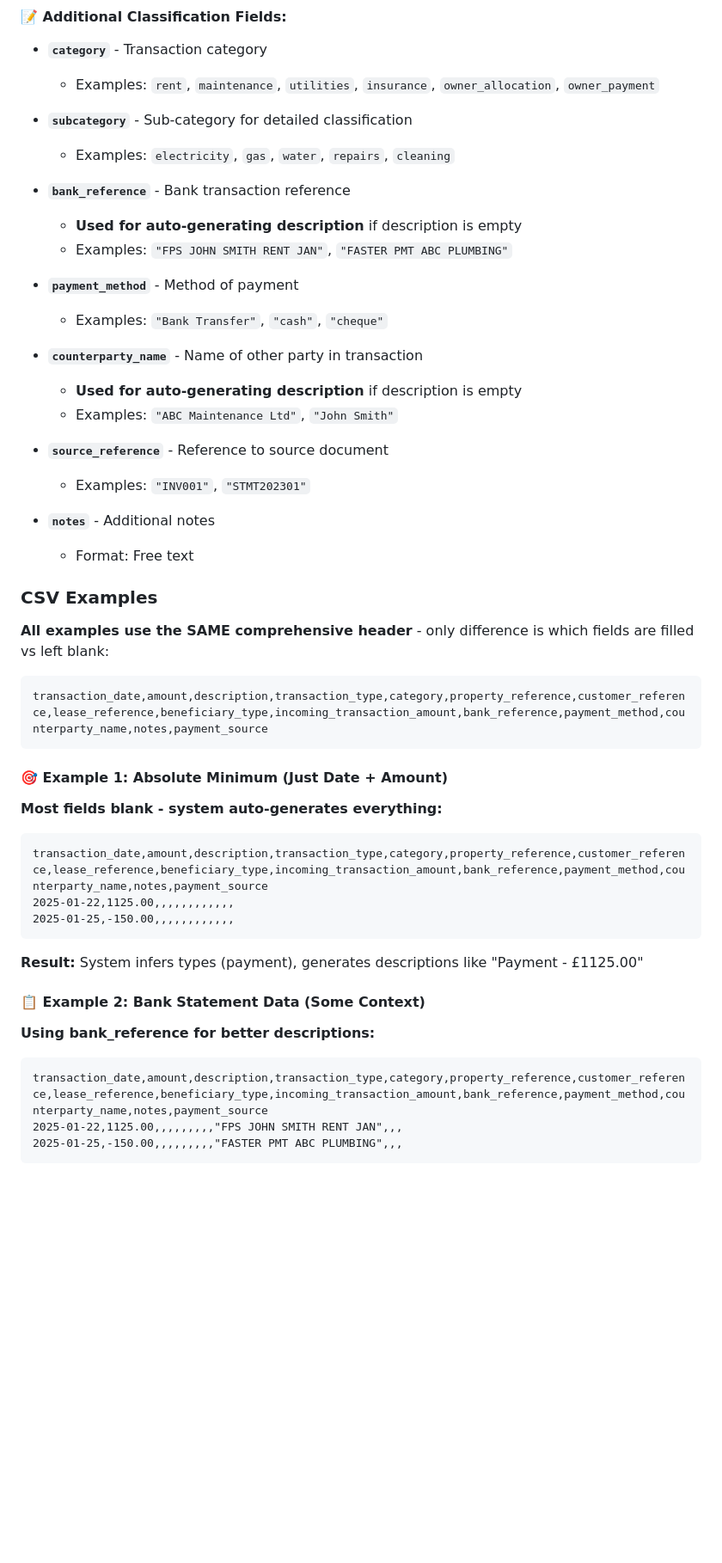
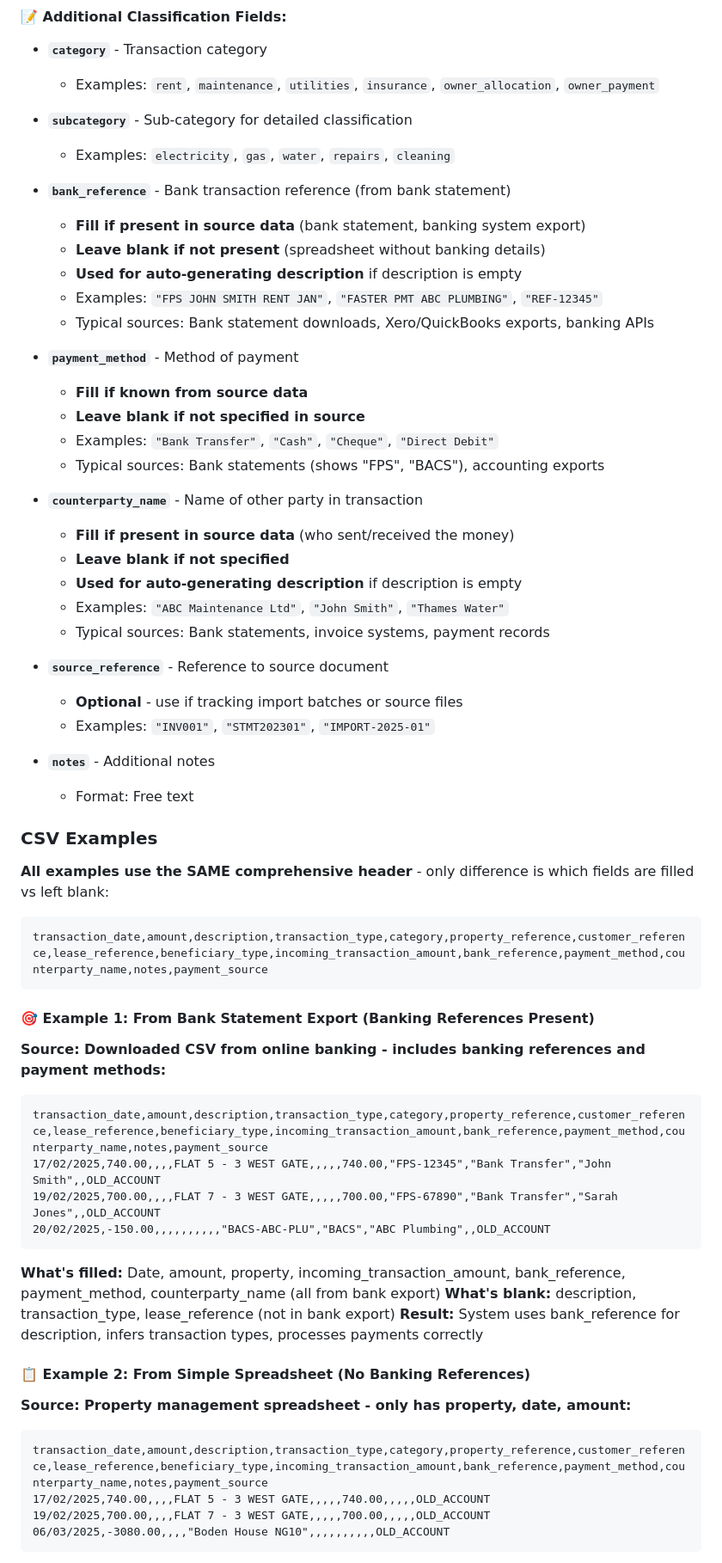
Before and after one commit to InverskProperty/propsk, a Markdown page: Data_Import_Format_Guide.md, the part around one of its changes. Shown at 86% size. GitHub-like rendering; blank space fills up the shorter version.

````diff
--- a/Data_Import_Format_Guide.md
+++ b/Data_Import_Format_Guide.md
@@ -145,19 +211,29 @@ transaction_date,amount,description,transaction_type,category,property_reference
 - **`subcategory`** - Sub-category for detailed classification
   - Examples: `electricity`, `gas`, `water`, `repairs`, `cleaning`
 
-- **`bank_reference`** - Bank transaction reference
+- **`bank_reference`** - Bank transaction reference (from bank statement)
+  - **Fill if present in source data** (bank statement, banking system export)
+  - **Leave blank if not present** (spreadsheet without banking details)
   - **Used for auto-generating description** if description is empty
-  - Examples: `"FPS JOHN SMITH RENT JAN"`, `"FASTER PMT ABC PLUMBING"`
+  - Examples: `"FPS JOHN SMITH RENT JAN"`, `"FASTER PMT ABC PLUMBING"`, `"REF-12345"`
+  - Typical sources: Bank statement downloads, Xero/QuickBooks exports, banking APIs
 
 - **`payment_method`** - Method of payment
-  - Examples: `"Bank Transfer"`, `"cash"`, `"cheque"`
+  - **Fill if known from source data**
+  - **Leave blank if not specified in source**
+  - Examples: `"Bank Transfer"`, `"Cash"`, `"Cheque"`, `"Direct Debit"`
+  - Typical sources: Bank statements (shows "FPS", "BACS"), accounting exports
 
 - **`counterparty_name`** - Name of other party in transaction
+  - **Fill if present in source data** (who sent/received the money)
+  - **Leave blank if not specified**
   - **Used for auto-generating description** if description is empty
-  - Examples: `"ABC Maintenance Ltd"`, `"John Smith"`
+  - Examples: `"ABC Maintenance Ltd"`, `"John Smith"`, `"Thames Water"`
+  - Typical sources: Bank statements, invoice systems, payment records
 
 - **`source_reference`** - Reference to source document
-  - Examples: `"INV001"`, `"STMT202301"`
+  - **Optional** - use if tracking import batches or source files
+  - Examples: `"INV001"`, `"STMT202301"`, `"IMPORT-2025-01"`
 
 - **`notes`** - Additional notes
   - Format: Free text
@@ -170,19 +246,23 @@ transaction_date,amount,description,transaction_type,category,property_reference
 transaction_date,amount,description,transaction_type,category,property_reference,customer_reference,lease_reference,beneficiary_type,incoming_transaction_amount,bank_reference,payment_method,counterparty_name,notes,payment_source
 ```
 
-#### 🎯 Example 1: Absolute Minimum (Just Date + Amount)
-**Most fields blank - system auto-generates everything:**
+#### 🎯 Example 1: From Bank Statement Export (Banking References Present)
+**Source: Downloaded CSV from online banking - includes banking references and payment methods:**
 ```csv
 transaction_date,amount,description,transaction_type,category,property_reference,customer_reference,lease_reference,beneficiary_type,incoming_transaction_amount,bank_reference,payment_method,counterparty_name,notes,payment_source
-2025-01-22,1125.00,,,,,,,,,,,,
-2025-01-25,-150.00,,,,,,,,,,,,
+17/02/2025,740.00,,,,FLAT 5 - 3 WEST GATE,,,,,740.00,"FPS-12345","Bank Transfer","John Smith",,OLD_ACCOUNT
+19/02/2025,700.00,,,,FLAT 7 - 3 WEST GATE,,,,,700.00,"FPS-67890","Bank Transfer","Sarah Jones",,OLD_ACCOUNT
+20/02/2025,-150.00,,,,,,,,,,"BACS-ABC-PLU","BACS","ABC Plumbing",,OLD_ACCOUNT
 ```
-**Result:** System infers types (payment), generates descriptions like "Payment - £1125.00"
+**What's filled:** Date, amount, property, incoming_transaction_amount, bank_reference, payment_method, counterparty_name (all from bank export)
+**What's blank:** description, transaction_type, lease_reference (not in bank export)
+**Result:** System uses bank_reference for description, infers transaction types, processes payments correctly
 
-#### 📋 Example 2: Bank Statement Data (Some Context)
-**Using bank_reference for better descriptions:**
+#### 📋 Example 2: From Simple Spreadsheet (No Banking References)
+**Source: Property management spreadsheet - only has property, date, amount:**
 ```csv
 transaction_date,amount,description,transaction_type,category,property_reference,customer_reference,lease_reference,beneficiary_type,incoming_transaction_amount,bank_reference,payment_method,counterparty_name,notes,payment_source
-2025-01-22,1125.00,,,,,,,,,"FPS JOHN SMITH RENT JAN",,,
-2025-01-25,-150.00,,,,,,,,,"FASTER PMT ABC PLUMBING",,,
+17/02/2025,740.00,,,,FLAT 5 - 3 WEST GATE,,,,,740.00,,,,,OLD_ACCOUNT
+19/02/2025,700.00,,,,FLAT 7 - 3 WEST GATE,,,,,700.00,,,,,OLD_ACCOUNT
+06/03/2025,-3080.00,,,,"Boden House NG10",,,,,,,,,,OLD_ACCOUNT
 ```
````
Also changed, not shown: other parts of Data_Import_Format_Guide.md (+70 -2 lines).
